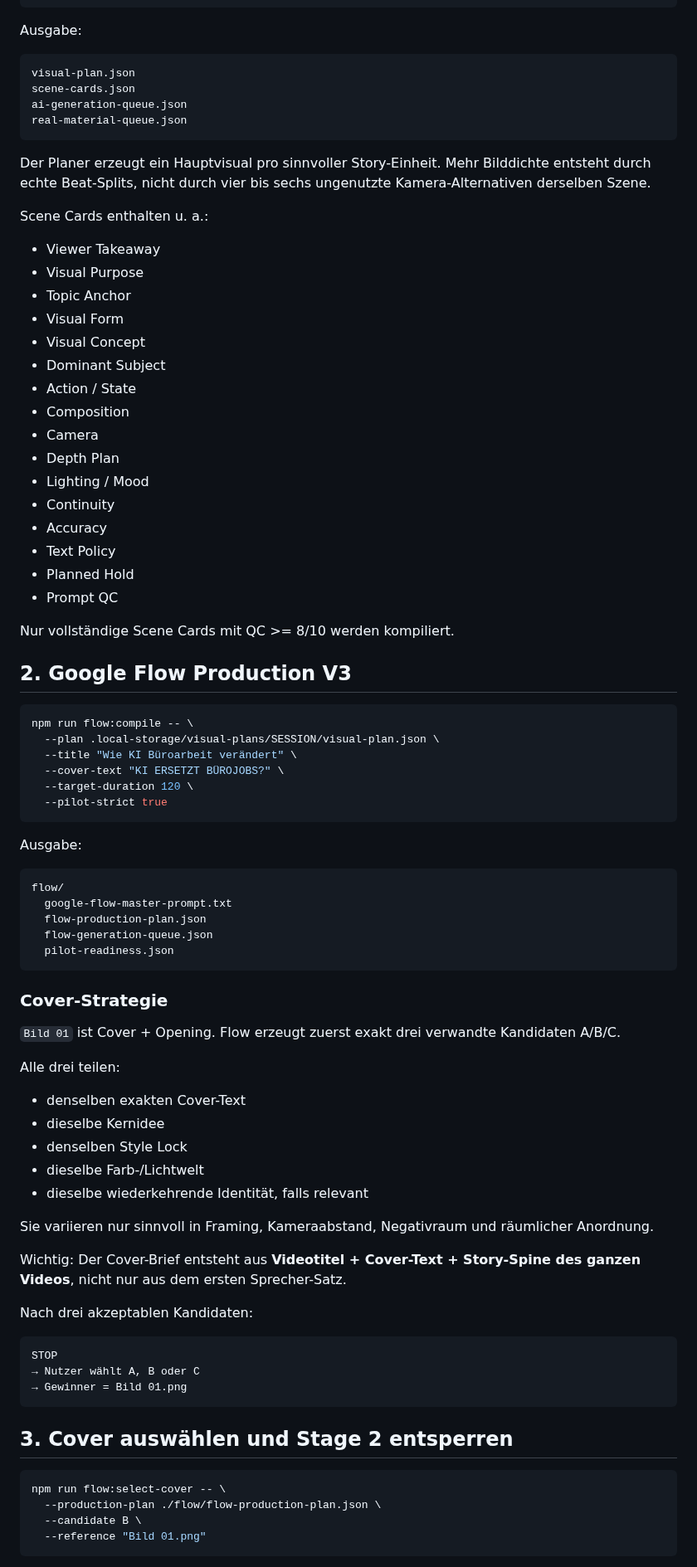
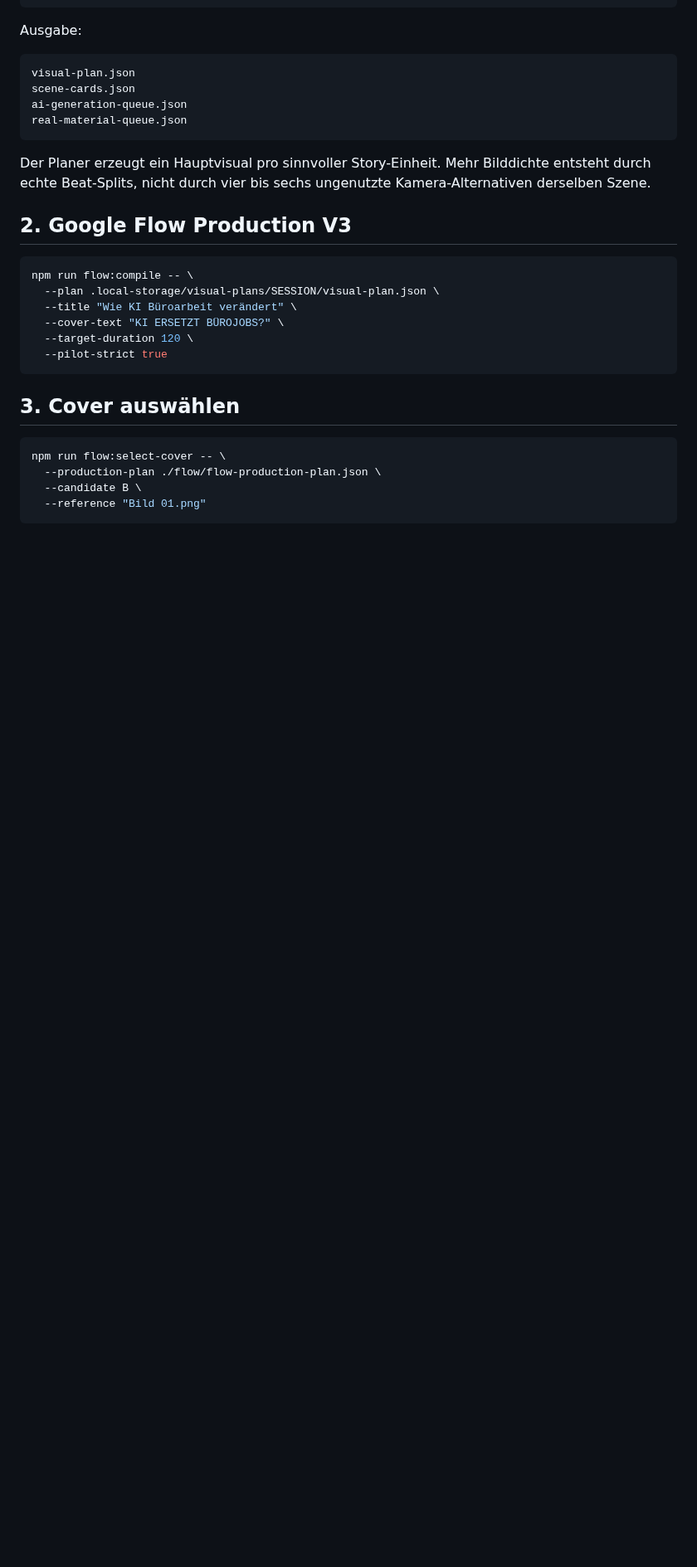
Before and after one commit to memetreza34-ux/Visual-Asset-Hub, a Markdown page: README.md, the part around one of its changes. Shown at 83% size. GitHub-like rendering; blank space fills up the shorter version.

````diff
--- a/README.md
+++ b/README.md
@@ -74,27 +105,6 @@ real-material-queue.json
 
 Der Planer erzeugt ein Hauptvisual pro sinnvoller Story-Einheit. Mehr Bilddichte entsteht durch echte Beat-Splits, nicht durch vier bis sechs ungenutzte Kamera-Alternativen derselben Szene.
 
-Scene Cards enthalten u. a.:
-
-- Viewer Takeaway
-- Visual Purpose
-- Topic Anchor
-- Visual Form
-- Visual Concept
-- Dominant Subject
-- Action / State
-- Composition
-- Camera
-- Depth Plan
-- Lighting / Mood
-- Continuity
-- Accuracy
-- Text Policy
-- Planned Hold
-- Prompt QC
-
-Nur vollständige Scene Cards mit QC >= 8/10 werden kompiliert.
-
 ## 2. Google Flow Production V3
 
 ```bash
@@ -106,41 +116,7 @@ npm run flow:compile -- \
   --pilot-strict true
 ```
 
-Ausgabe:
-
-```text
-flow/
-  google-flow-master-prompt.txt
-  flow-production-plan.json
-  flow-generation-queue.json
-  pilot-readiness.json
-```
-
-### Cover-Strategie
-
-`Bild 01` ist Cover + Opening. Flow erzeugt zuerst exakt drei verwandte Kandidaten A/B/C.
-
-Alle drei teilen:
-
-- denselben exakten Cover-Text
-- dieselbe Kernidee
-- denselben Style Lock
-- dieselbe Farb-/Lichtwelt
-- dieselbe wiederkehrende Identität, falls relevant
-
-Sie variieren nur sinnvoll in Framing, Kameraabstand, Negativraum und räumlicher Anordnung.
-
-Wichtig: Der Cover-Brief entsteht aus **Videotitel + Cover-Text + Story-Spine des ganzen Videos**, nicht nur aus dem ersten Sprecher-Satz.
-
-Nach drei akzeptablen Kandidaten:
-
-```text
-STOP
-→ Nutzer wählt A, B oder C
-→ Gewinner = Bild 01.png
-```
-
-## 3. Cover auswählen und Stage 2 entsperren
+## 3. Cover auswählen
 
 ```bash
 npm run flow:select-cover -- \
````
Also changed, not shown: other parts of README.md (+51 -85 lines).
